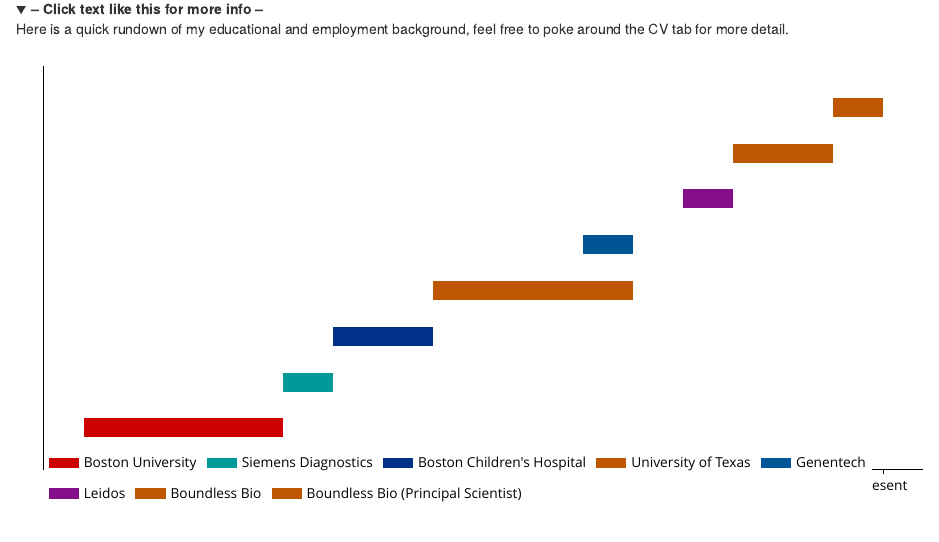
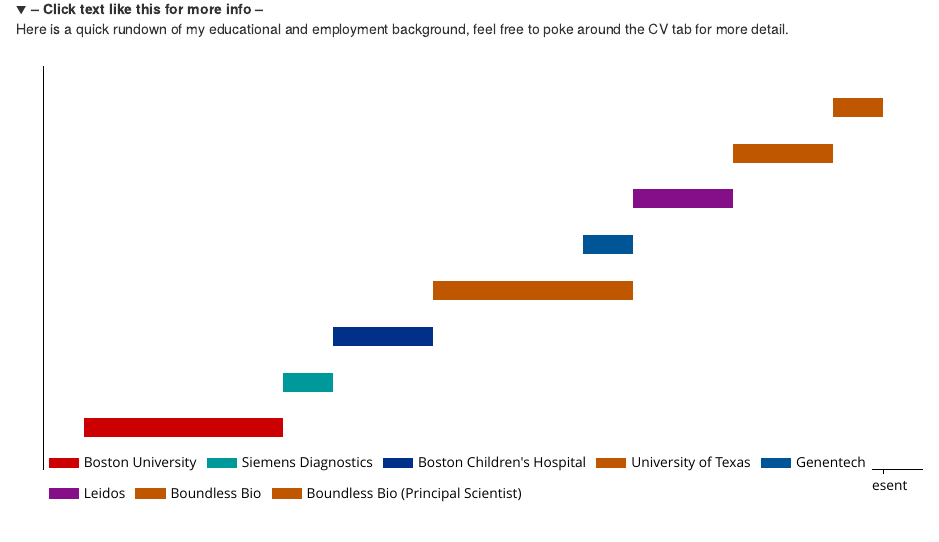
Before and after one commit to corydupai/corydupai.github.io, an R Markdown document (index.Rmd): the page in a window 1100 px wide, from 160 px down. Rendered offline with R 4.5, knitr and Pandoc, with nearby package versions; folded parts are opened.

Commit message:
Nudged Leidos bar

````diff
--- a/Experience.csv
+++ b/Experience.csv
@@ -4,6 +4,6 @@
 -3,2014,2014,2016,Research Assistant II,Boston Children's Hospital
 -4,2016,2016,2020,PhD Computational Biology,University of Texas
 -5,2019,2019,2020,Programmer Analyst I,Genentech
--6,2021,2021,2022,Senior Scientist,Leidos
+-6,2020,2021,2022,Senior Scientist,Leidos
 -7,2022,2022,2024,Senior Scientist Bioinformatics & Translational Lead,Boundless Bio
 -8,2024,2024,2025,Principal Scientist Bioinformatics & Translational Lead,Boundless Bio (Principal Scientist)
--- a/index.Rmd
+++ b/index.Rmd
@@ -60,7 +60,7 @@
 
 ```{r, out.width = "100%"}
 shorten <- function(subz, xp_dt){
-  xp_dt[, YS := `Year Start` + subz
+  xp_dt[, YS := Year + subz
       ][, YE := `Year End` - subz
       ][ YE > YS
       # ][Organization %in% c(
````
Also changed, not shown: index.html.
